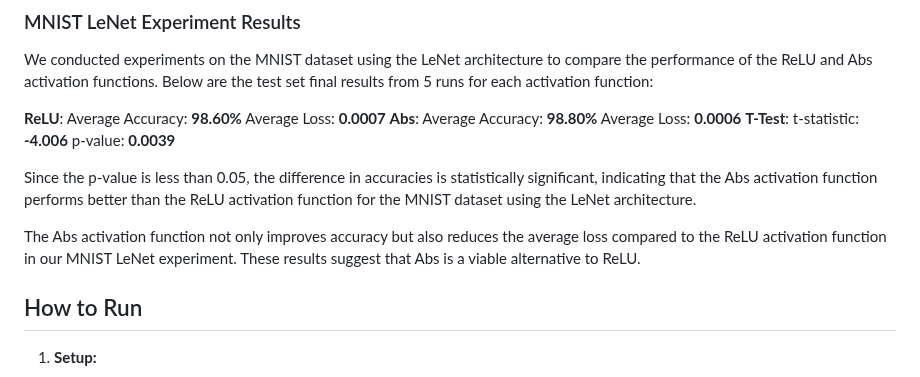
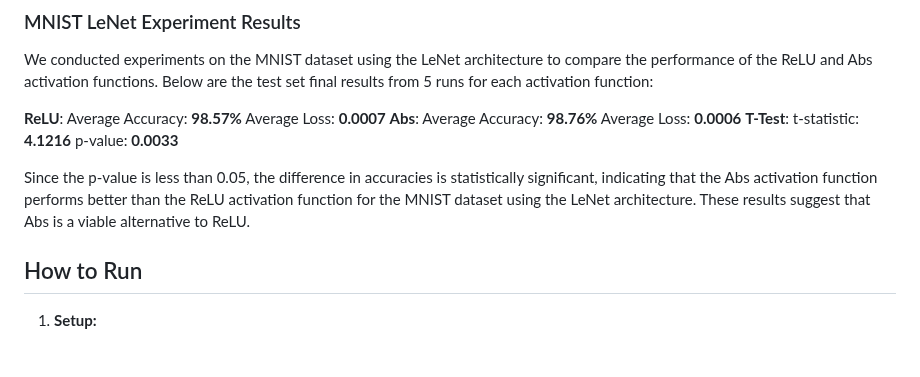
Before and after one commit to alanoursland/abs-vs-relu, a Markdown page: README.md, the part around the change. Rendered like a GitHub page; blank space fills up the shorter version.

Commit message:
Updating results for new run.

```diff
--- a/README.md
+++ b/README.md
@@ -85,13 +85,11 @@ Results are stored in the `results/` directory, with separate subdirectories for
 ### MNIST LeNet Experiment Results
 We conducted experiments on the MNIST dataset using the LeNet architecture to compare the performance of the ReLU and Abs activation functions. Below are the test set final results from 5 runs for each activation function:
 
-**ReLU**: Average Accuracy: **98.60%** Average Loss: **0.0007**
-**Abs**: Average Accuracy: **98.80%** Average Loss: **0.0006**
-**T-Test**: t-statistic: **-4.006** p-value: **0.0039**
+**ReLU**: Average Accuracy: **98.57%** Average Loss: **0.0007**
+**Abs**: Average Accuracy: **98.76%** Average Loss: **0.0006**
+**T-Test**: t-statistic: **4.1216** p-value: **0.0033**
 
-Since the p-value is less than 0.05, the difference in accuracies is statistically significant, indicating that the Abs activation function performs better than the ReLU activation function for the MNIST dataset using the LeNet architecture.
-
-The Abs activation function not only improves accuracy but also reduces the average loss compared to the ReLU activation function in our MNIST LeNet experiment. These results suggest that Abs is a viable alternative to ReLU.
+Since the p-value is less than 0.05, the difference in accuracies is statistically significant, indicating that the Abs activation function performs better than the ReLU activation function for the MNIST dataset using the LeNet architecture. These results suggest that Abs is a viable alternative to ReLU.
 
 
 
```
